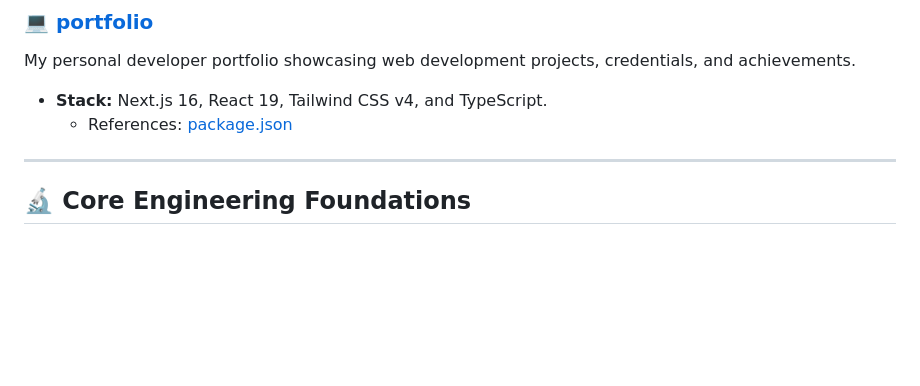
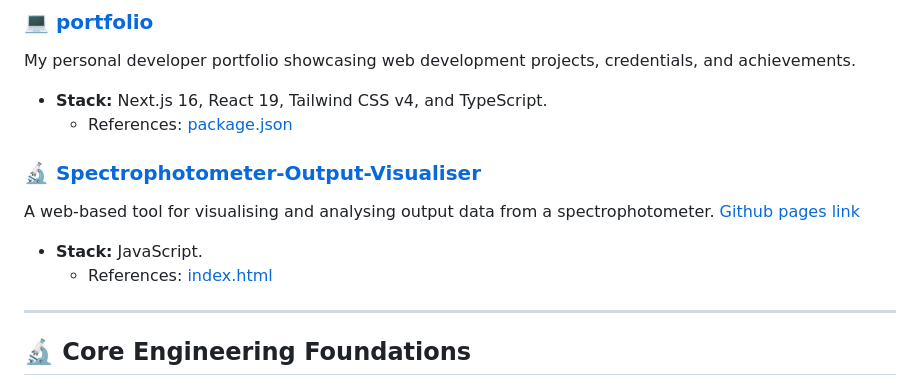
Before and after one commit to L1UK3/L1UK3, a Markdown page: README.md, the part around the change. GitHub-like rendering; blank space fills up the shorter version.

Commit message:
updated readme with spectrophotometer output visualiser project

```diff
--- a/README.md
+++ b/README.md
@@ -52,6 +52,12 @@ My personal developer portfolio showcasing web development projects, credentials
 - **Stack:** Next.js 16, React 19, Tailwind CSS v4, and TypeScript.
   - References: [package.json](https://github.com/L1UK3/Portfolio/blob/main/portfolio/package.json)
 
+### 🔬 [Spectrophotometer-Output-Visualiser](https://github.com/L1UK3/Spectrophotometer-Output-Visualiser)
+A web-based tool for visualising and analysing output data from a spectrophotometer.
+[Github pages link](https://l1uk3.github.io/Spectrophotometer-Output-Visualiser/)
+- **Stack:** JavaScript.
+  - References: [index.html](https://github.com/L1UK3/Spectrophotometer-Output-Visualiser/blob/main/index.html)
+
 ---
 
 ## 🔬 Core Engineering Foundations
```
